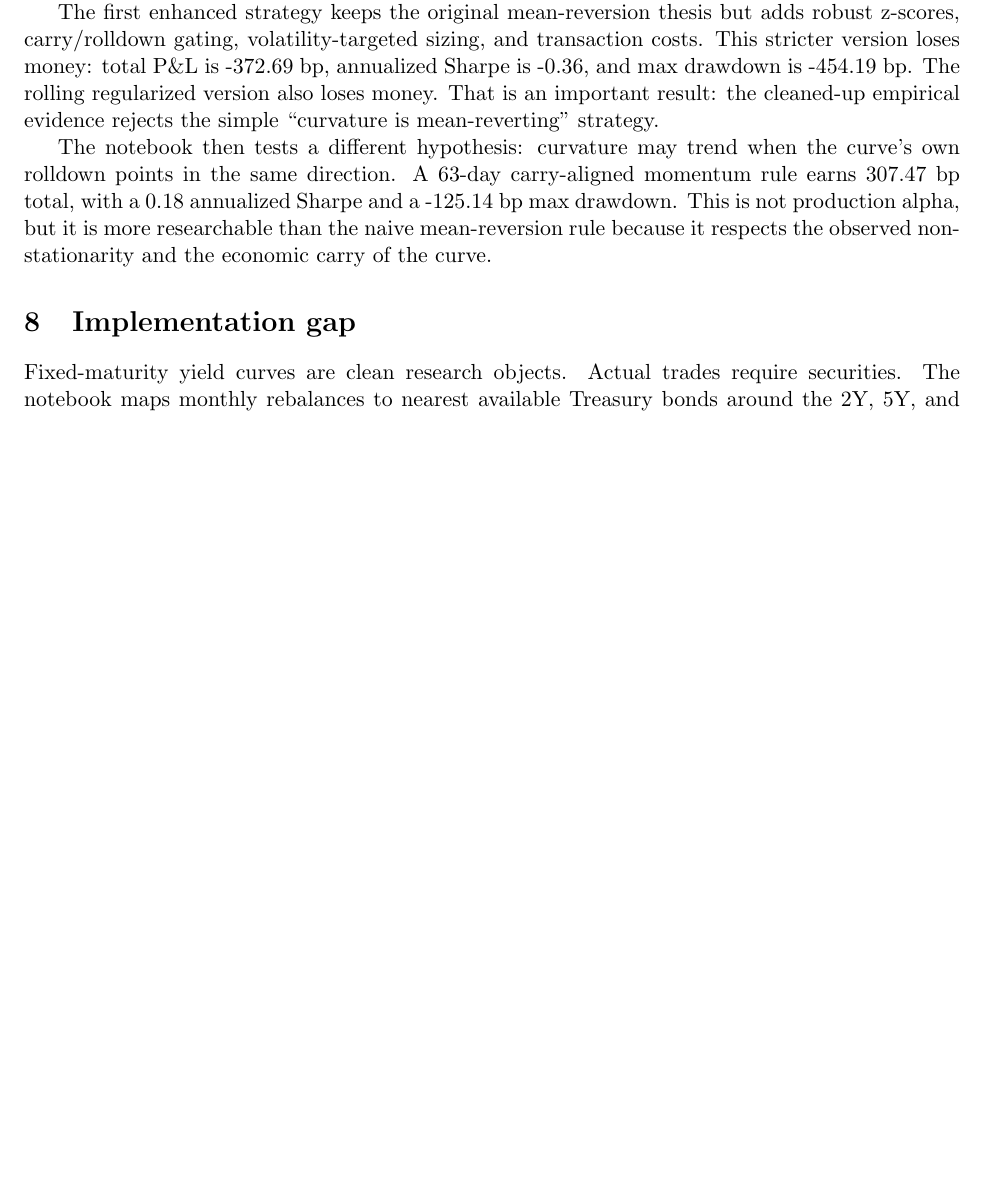
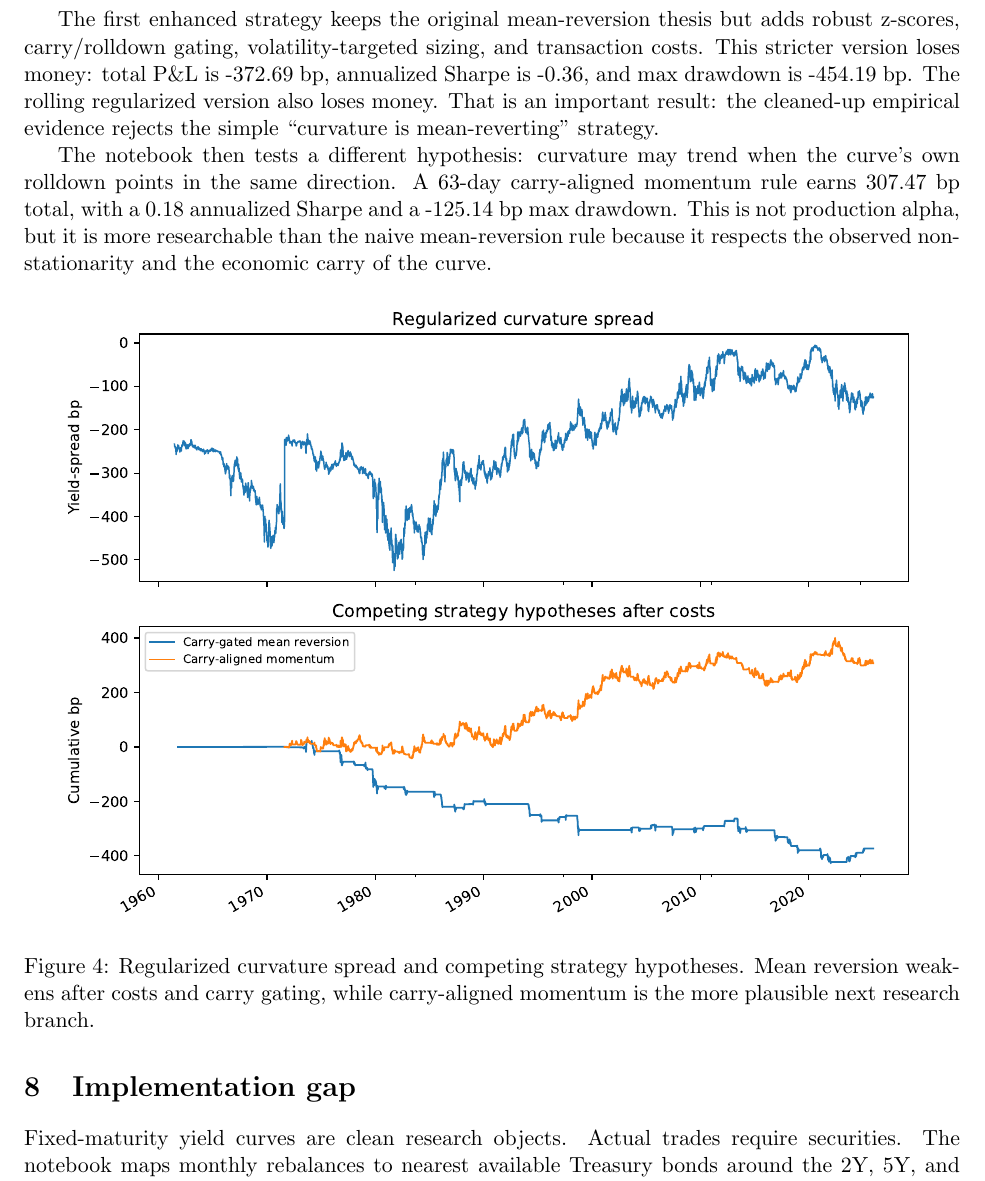
Before and after one commit to dhruvk1432/Fixed_Income_Project, a LaTeX paper (paper/Treasury_PCA_Butterfly_Relative_Value_Mini_Paper.tex): part of page 3 of 4 before the commit and part of page 5 of 6 after it, cut so that both start at the same text, the shorter picture padded with empty space. The pictures show the PDF file paper/Treasury_PCA_Butterfly_Relative_Value_Mini_Paper.pdf that the author committed with the source.

Commit message:
Add figure-rich Treasury mini paper

```diff
--- a/paper/Treasury_PCA_Butterfly_Relative_Value_Mini_Paper.tex
+++ b/paper/Treasury_PCA_Butterfly_Relative_Value_Mini_Paper.tex
@@ -118,9 +131,21 @@ Maturity & Regularized weight \\
 
 The gross weight falls from 2.08 to 1.65.  The price is that PC1 and PC2 exposures are no longer exactly zero, but the hedge is materially more stable.  A monthly walk-forward version has average weights of 0.3993, -1.0000, and 0.2363 for the 2Y, 5Y, and 10Y legs, with gross exposure averaging 1.64 and never exceeding 1.86 in the tested sample.
 
+\begin{figure}[H]
+\centering
+\includegraphics[width=0.92\textwidth]{figures/treasury_rolling_regularized_weights.pdf}
+\caption{Walk-forward regularized weights and residual PC exposures.  The regularized construction prevents the explosive wing weights that appeared in the exact rolling PCA hedge.}
+\end{figure}
+
 The first enhanced strategy keeps the original mean-reversion thesis but adds robust z-scores, carry/rolldown gating, volatility-targeted sizing, and transaction costs.  This stricter version loses money: total P\&L is -372.69 bp, annualized Sharpe is -0.36, and max drawdown is -454.19 bp.  The rolling regularized version also loses money.  That is an important result: the cleaned-up empirical evidence rejects the simple ``curvature is mean-reverting'' strategy.
 
 The notebook then tests a different hypothesis: curvature may trend when the curve's own rolldown points in the same direction.  A 63-day carry-aligned momentum rule earns 307.47 bp total, with a 0.18 annualized Sharpe and a -125.14 bp max drawdown.  This is not production alpha, but it is more researchable than the naive mean-reversion rule because it respects the observed non-stationarity and the economic carry of the curve.
+
+\begin{figure}[H]
+\centering
+\includegraphics[width=0.92\textwidth]{figures/treasury_strategy_comparison.pdf}
+\caption{Regularized curvature spread and competing strategy hypotheses.  Mean reversion weakens after costs and carry gating, while carry-aligned momentum is the more plausible next research branch.}
+\end{figure}
 
 \section{Implementation gap}
 Fixed-maturity yield curves are clean research objects.  Actual trades require securities.  The notebook maps monthly rebalances to nearest available Treasury bonds around the 2Y, 5Y, and 10Y targets, then compares bond yield changes against GSW fixed-maturity changes.  This section is included because it is where many classroom relative-value projects become unrealistic.  Duration, bond selection, roll-down, accrued interest, and liquidity all matter.
```
Also changed, not shown: README.md, paper/Treasury_PCA_Butterfly_Relative_Value_Mini_Paper.pdf, paper/figures/treasury_pca_loadings.pdf (added), paper/figures/treasury_rolling_regularized_weights.pdf (added), paper/figures/treasury_strategy_comparison.pdf (added), paper/figures/treasury_weight_comparison.pdf (added), paper/Treasury_PCA_Butterfly_Relative_Value_Mini_Paper.tex (15 more changed lines).
